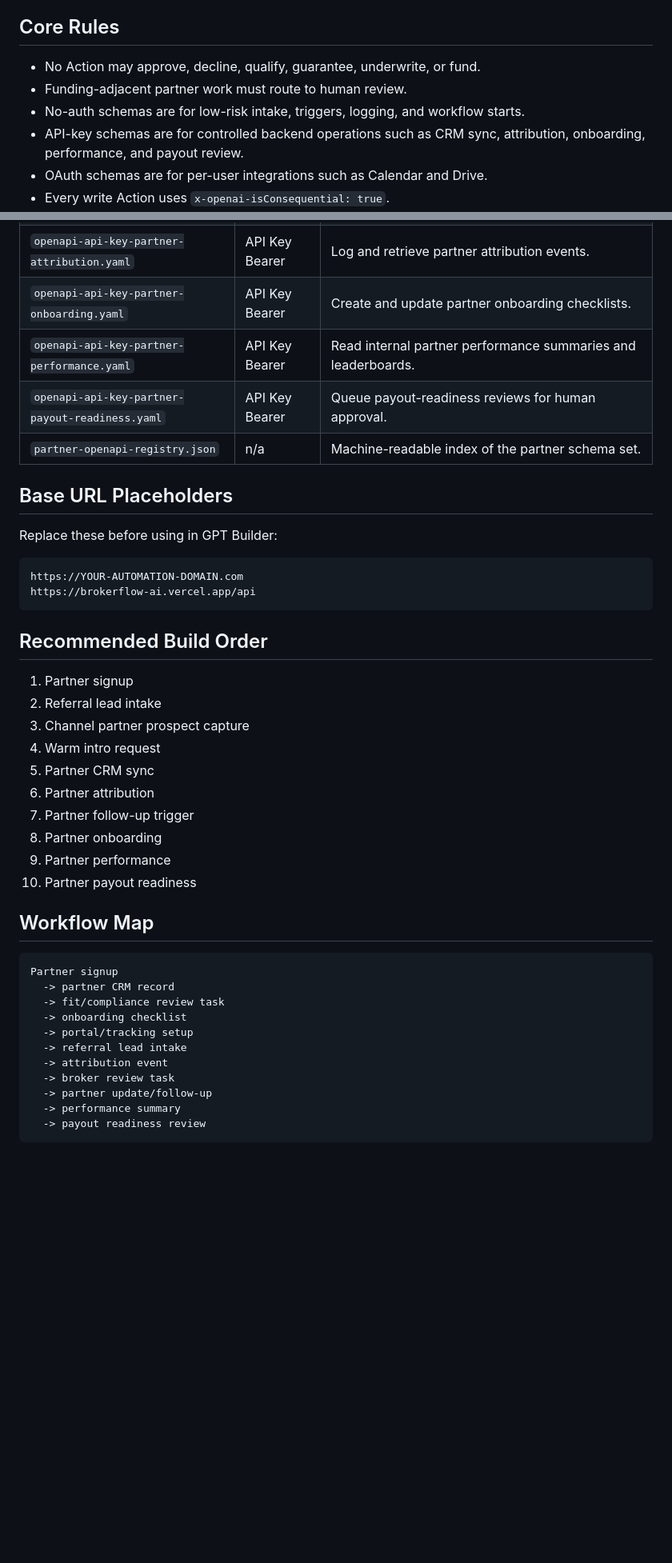
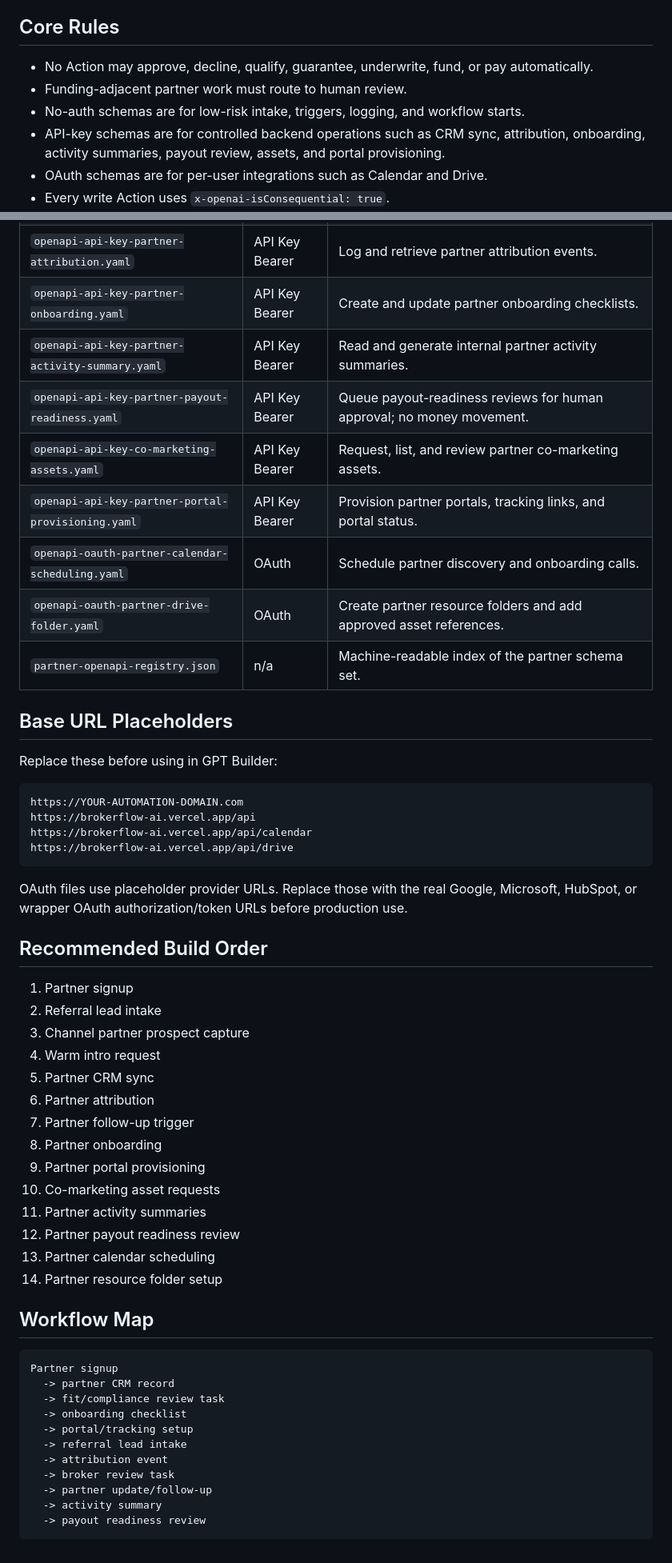
Before and after one commit to JFeimster/brokerflow-ai, a Markdown page: schemas/partners/README.md, 2 parts joined by grey strips. Shown at 80% size. Drawn GitHub-style; blank space fills up the shorter version.

Commit message:
Update partner schemas README for advanced batch

````diff
--- a/schemas/partners/README.md
+++ b/schemas/partners/README.md
@@ -6,10 +6,10 @@ These schemas are designed for Custom GPT Actions and automation backends such a
 
 ## Core Rules
 
-- No Action may approve, decline, qualify, guarantee, underwrite, or fund.
+- No Action may approve, decline, qualify, guarantee, underwrite, fund, or pay automatically.
 - Funding-adjacent partner work must route to human review.
 - No-auth schemas are for low-risk intake, triggers, logging, and workflow starts.
-- API-key schemas are for controlled backend operations such as CRM sync, attribution, onboarding, performance, and payout review.
+- API-key schemas are for controlled backend operations such as CRM sync, attribution, onboarding, activity summaries, payout review, assets, and portal provisioning.
 - OAuth schemas are for per-user integrations such as Calendar and Drive.
 - Every write Action uses `x-openai-isConsequential: true`.
 - No raw borrower documents, bank statements, tax returns, or private lender credentials belong in Action payloads.
@@ -27,8 +27,12 @@ These schemas are designed for Custom GPT Actions and automation backends such a
 | `openapi-api-key-partner-crm-sync.yaml` | API Key Bearer | Create/update partner CRM records, stages, and notes through a backend. |
 | `openapi-api-key-partner-attribution.yaml` | API Key Bearer | Log and retrieve partner attribution events. |
 | `openapi-api-key-partner-onboarding.yaml` | API Key Bearer | Create and update partner onboarding checklists. |
-| `openapi-api-key-partner-performance.yaml` | API Key Bearer | Read internal partner performance summaries and leaderboards. |
-| `openapi-api-key-partner-payout-readiness.yaml` | API Key Bearer | Queue payout-readiness reviews for human approval. |
+| `openapi-api-key-partner-activity-summary.yaml` | API Key Bearer | Read and generate internal partner activity summaries. |
+| `openapi-api-key-partner-payout-readiness.yaml` | API Key Bearer | Queue payout-readiness reviews for human approval; no money movement. |
+| `openapi-api-key-co-marketing-assets.yaml` | API Key Bearer | Request, list, and review partner co-marketing assets. |
+| `openapi-api-key-partner-portal-provisioning.yaml` | API Key Bearer | Provision partner portals, tracking links, and portal status. |
+| `openapi-oauth-partner-calendar-scheduling.yaml` | OAuth | Schedule partner discovery and onboarding calls. |
+| `openapi-oauth-partner-drive-folder.yaml` | OAuth | Create partner resource folders and add approved asset references. |
 | `partner-openapi-registry.json` | n/a | Machine-readable index of the partner schema set. |
 
 ## Base URL Placeholders
@@ -38,7 +42,11 @@ Replace these before using in GPT Builder:
 ```txt
 https://YOUR-AUTOMATION-DOMAIN.com
 https://brokerflow-ai.vercel.app/api
+https://brokerflow-ai.vercel.app/api/calendar
+https://brokerflow-ai.vercel.app/api/drive
 ```
+
+OAuth files use placeholder provider URLs. Replace those with the real Google, Microsoft, HubSpot, or wrapper OAuth authorization/token URLs before production use.
 
 ## Recommended Build Order
 
@@ -50,8 +58,12 @@ https://brokerflow-ai.vercel.app/api
 6. Partner attribution
 7. Partner follow-up trigger
 8. Partner onboarding
-9. Partner performance
-10. Partner payout readiness
+9. Partner portal provisioning
+10. Co-marketing asset requests
+11. Partner activity summaries
+12. Partner payout readiness review
+13. Partner calendar scheduling
+14. Partner resource folder setup
 
 ## Workflow Map
 
@@ -65,6 +77,6 @@ Partner signup
   -> attribution event
   -> broker review task
   -> partner update/follow-up
-  -> performance summary
+  -> activity summary
   -> payout readiness review
 ```
````
